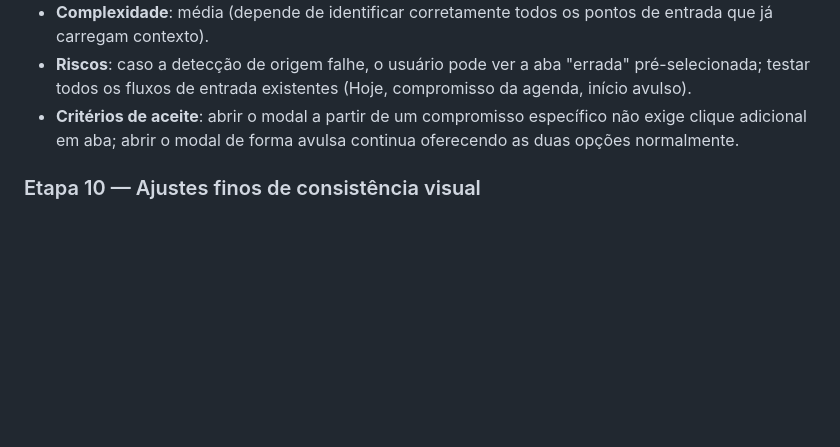
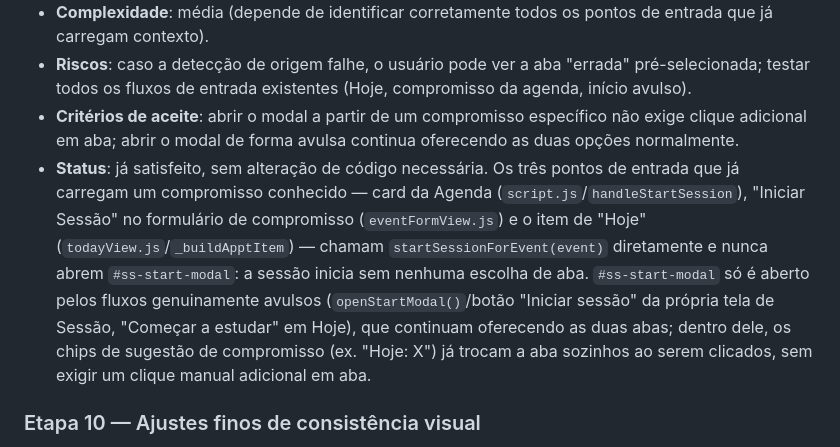
Before and after one commit to andressamendes/MedAgenda, a Markdown page: SESSAO_UX_UI_AUDIT.md, the part around the change. Rendered like a GitHub page; blank space fills up the shorter version.

Commit message:
Etapa 9: documenta que início contextual já está satisfeito
Os fluxos de compromisso conhecido (card da Agenda, "Iniciar Sessão"
no formulário, item de "Hoje") já chamam startSessionForEvent()
diretamente, nunca abrindo #ss-start-modal — logo nunca exigem escolha
de aba. O modal só existe para o fluxo avulso, que continua com as
duas abas normalmente. Nenhuma mudança de código era necessária.

```diff
--- a/SESSAO_UX_UI_AUDIT.md
+++ b/SESSAO_UX_UI_AUDIT.md
@@ -375,6 +375,7 @@ Cada etapa é independente, cabe em uma única PR e não adiciona nenhuma funcio
 - **Complexidade**: média (depende de identificar corretamente todos os pontos de entrada que já carregam contexto).
 - **Riscos**: caso a detecção de origem falhe, o usuário pode ver a aba "errada" pré-selecionada; testar todos os fluxos de entrada existentes (Hoje, compromisso da agenda, início avulso).
 - **Critérios de aceite**: abrir o modal a partir de um compromisso específico não exige clique adicional em aba; abrir o modal de forma avulsa continua oferecendo as duas opções normalmente.
+- **Status**: já satisfeito, sem alteração de código necessária. Os três pontos de entrada que já carregam um compromisso conhecido — card da Agenda (`script.js`/`handleStartSession`), "Iniciar Sessão" no formulário de compromisso (`eventFormView.js`) e o item de "Hoje" (`todayView.js`/`_buildApptItem`) — chamam `startSessionForEvent(event)` diretamente e nunca abrem `#ss-start-modal`: a sessão inicia sem nenhuma escolha de aba. `#ss-start-modal` só é aberto pelos fluxos genuinamente avulsos (`openStartModal()`/botão "Iniciar sessão" da própria tela de Sessão, "Começar a estudar" em Hoje), que continuam oferecendo as duas abas; dentro dele, os chips de sugestão de compromisso (ex. "Hoje: X") já trocam a aba sozinhos ao serem clicados, sem exigir um clique manual adicional em aba.
 
 ### Etapa 10 — Ajustes finos de consistência visual
 
```
